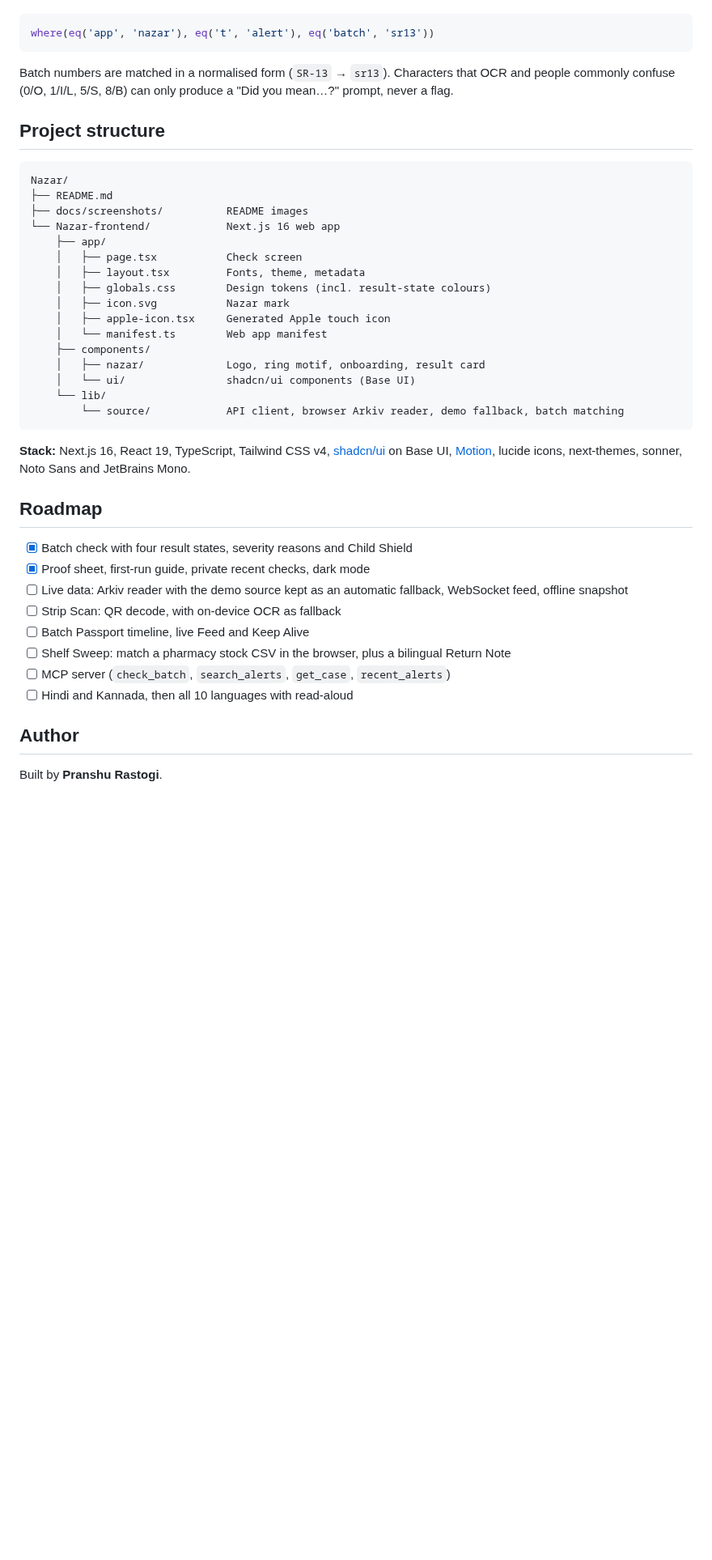
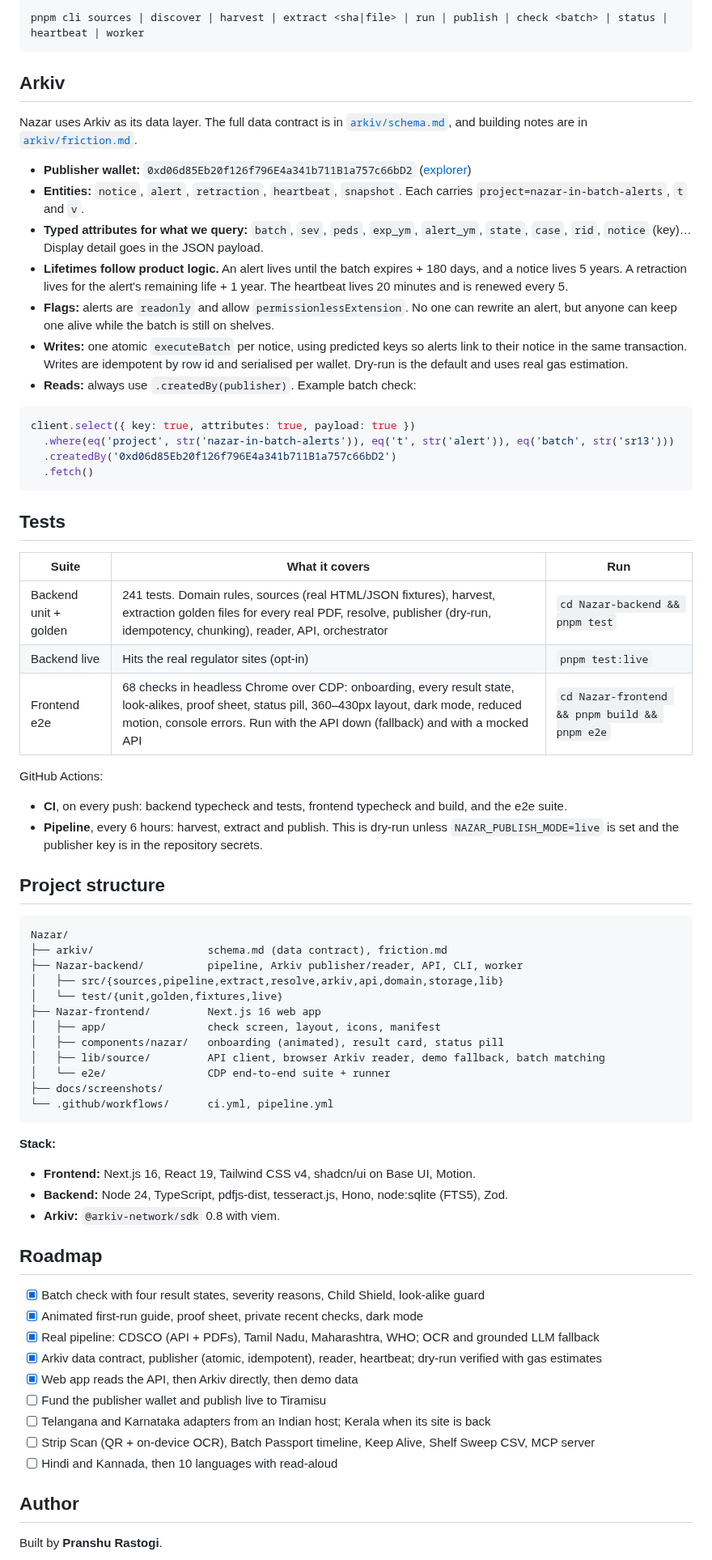
Before and after one commit to pranshurastogi/Nazar, a Markdown page: README.md, the part around one of its changes. Shown at 81% size. Rendered like a GitHub page; blank space fills up the shorter version.

````diff
--- a/README.md
+++ b/README.md
@@ -157,43 +171,71 @@ Example query (batch check):
+```bash
+pnpm cli sources | discover | harvest | extract <sha|file> | run | publish | check <batch> | status | heartbeat | worker
+```
+
+## Arkiv
+
+Nazar uses Arkiv as its data layer. The full data contract is in [`arkiv/schema.md`](arkiv/schema.md), and building notes are in [`arkiv/friction.md`](arkiv/friction.md).
+
+- **Publisher wallet:** `0xd06d85Eb20f126f796E4a341b711B1a757c66bD2` ([explorer](https://tiramisu.explorer.arkiv.network/address/0xd06d85Eb20f126f796E4a341b711B1a757c66bD2))
+- **Entities:** `notice`, `alert`, `retraction`, `heartbeat`, `snapshot`. Each carries `project=nazar-in-batch-alerts`, `t` and `v`.
+- **Typed attributes for what we query:** `batch`, `sev`, `peds`, `exp_ym`, `alert_ym`, `state`, `case`, `rid`, `notice` (key)… Display detail goes in the JSON payload.
+- **Lifetimes follow product logic.** An alert lives until the batch expires + 180 days, and a notice lives 5 years. A retraction lives for the alert's remaining life + 1 year. The heartbeat lives 20 minutes and is renewed every 5.
+- **Flags:** alerts are `readonly` and allow `permissionlessExtension`. No one can rewrite an alert, but anyone can keep one alive while the batch is still on shelves.
+- **Writes:** one atomic `executeBatch` per notice, using predicted keys so alerts link to their notice in the same transaction. Writes are idempotent by row id and serialised per wallet. Dry-run is the default and uses real gas estimation.
+- **Reads:** always use `.createdBy(publisher)`. Example batch check:
 
 ```ts
-where(eq('app', 'nazar'), eq('t', 'alert'), eq('batch', 'sr13'))
+client.select({ key: true, attributes: true, payload: true })
+  .where(eq('project', str('nazar-in-batch-alerts')), eq('t', str('alert')), eq('batch', str('sr13')))
+  .createdBy('0xd06d85Eb20f126f796E4a341b711B1a757c66bD2')
+  .fetch()
 ```
 
-Batch numbers are matched in a normalised form (`SR-13` → `sr13`). Characters that OCR and people commonly confuse (0/O, 1/I/L, 5/S, 8/B) can only produce a "Did you mean…?" prompt, never a flag.
+## Tests
+
+| Suite | What it covers | Run |
+|---|---|---|
+| Backend unit + golden | 241 tests. Domain rules, sources (real HTML/JSON fixtures), harvest, extraction golden files for every real PDF, resolve, publisher (dry-run, idempotency, chunking), reader, API, orchestrator | `cd Nazar-backend && pnpm test` |
+| Backend live | Hits the real regulator sites (opt-in) | `pnpm test:live` |
+| Frontend e2e | 68 checks in headless Chrome over CDP: onboarding, every result state, look-alikes, proof sheet, status pill, 360–430px layout, dark mode, reduced motion, console errors. Run with the API down (fallback) and with a mocked API | `cd Nazar-frontend && pnpm build && pnpm e2e` |
+
+GitHub Actions:
+- **CI**, on every push: backend typecheck and tests, frontend typecheck and build, and the e2e suite.
+- **Pipeline**, every 6 hours: harvest, extract and publish. This is dry-run unless `NAZAR_PUBLISH_MODE=live` is set and the publisher key is in the repository secrets.
 
 ## Project structure
 
 ```
 Nazar/
-├── README.md
-├── docs/screenshots/          README images
-└── Nazar-frontend/            Next.js 16 web app
-    ├── app/
-    │   ├── page.tsx           Check screen
-    │   ├── layout.tsx         Fonts, theme, metadata
-    │   ├── globals.css        Design tokens (incl. result-state colours)
-    │   ├── icon.svg           Nazar mark
-    │   ├── apple-icon.tsx     Generated Apple touch icon
-    │   └── manifest.ts        Web app manifest
-    ├── components/
-    │   ├── nazar/             Logo, ring motif, onboarding, result card
-    │   └── ui/                shadcn/ui components (Base UI)
-    └── lib/
-        └── source/            API client, browser Arkiv reader, demo fallback, batch matching
+├── arkiv/                  schema.md (data contract), friction.md
+├── Nazar-backend/          pipeline, Arkiv publisher/reader, API, CLI, worker
+│   ├── src/{sources,pipeline,extract,resolve,arkiv,api,domain,storage,lib}
+│   └── test/{unit,golden,fixtures,live}
+├── Nazar-frontend/         Next.js 16 web app
+│   ├── app/                check screen, layout, icons, manifest
+│   ├── components/nazar/   onboarding (animated), result card, status pill
+│   ├── lib/source/         API client, browser Arkiv reader, demo fallback, batch matching
+│   └── e2e/                CDP end-to-end suite + runner
+├── docs/screenshots/
+└── .github/workflows/      ci.yml, pipeline.yml
 ```
 
-**Stack:** Next.js 16, React 19, TypeScript, Tailwind CSS v4, [shadcn/ui](https://ui.shadcn.com) on Base UI, [Motion](https://motion.dev), lucide icons, next-themes, sonner, Noto Sans and JetBrains Mono.
+**Stack:**
+- **Frontend:** Next.js 16, React 19, Tailwind CSS v4, shadcn/ui on Base UI, Motion.
+- **Backend:** Node 24, TypeScript, pdfjs-dist, tesseract.js, Hono, node:sqlite (FTS5), Zod.
+- **Arkiv:** `@arkiv-network/sdk` 0.8 with viem.
 
 ## Roadmap
 
-- [x] Batch check with four result states, severity reasons and Child Shield
-- [x] Proof sheet, first-run guide, private recent checks, dark mode
-- [ ] Live data: Arkiv reader with the demo source kept as an automatic fallback, WebSocket feed, offline snapshot
-- [ ] Strip Scan: QR decode, with on-device OCR as fallback
-- [ ] Batch Passport timeline, live Feed and Keep Alive
-- [ ] Shelf Sweep: match a pharmacy stock CSV in the browser, plus a bilingual Return Note
-- [ ] MCP server (`check_batch`, `search_alerts`, `get_case`, `recent_alerts`)
-- [ ] Hindi and Kannada, then all 10 languages with read-aloud
+- [x] Batch check with four result states, severity reasons, Child Shield, look-alike guard
+- [x] Animated first-run guide, proof sheet, private recent checks, dark mode
+- [x] Real pipeline: CDSCO (API + PDFs), Tamil Nadu, Maharashtra, WHO; OCR and grounded LLM fallback
+- [x] Arkiv data contract, publisher (atomic, idempotent), reader, heartbeat; dry-run verified with gas estimates
+- [x] Web app reads the API, then Arkiv directly, then demo data
+- [ ] Fund the publisher wallet and publish live to Tiramisu
+- [ ] Telangana and Karnataka adapters from an Indian host; Kerala when its site is back
+- [ ] Strip Scan (QR + on-device OCR), Batch Passport timeline, Keep Alive, Shelf Sweep CSV, MCP server
+- [ ] Hindi and Kannada, then 10 languages with read-aloud
 
 ## Author
 
````
Also changed, not shown: other parts of README.md (+104 -90 lines), docs/screenshots/live-desktop-home.png (added), docs/screenshots/live-desktop-sr13.png (added), docs/screenshots/live-mobile-cdsco-result.png (added), docs/screenshots/live-mobile-proof.png (added), 2 other files.
